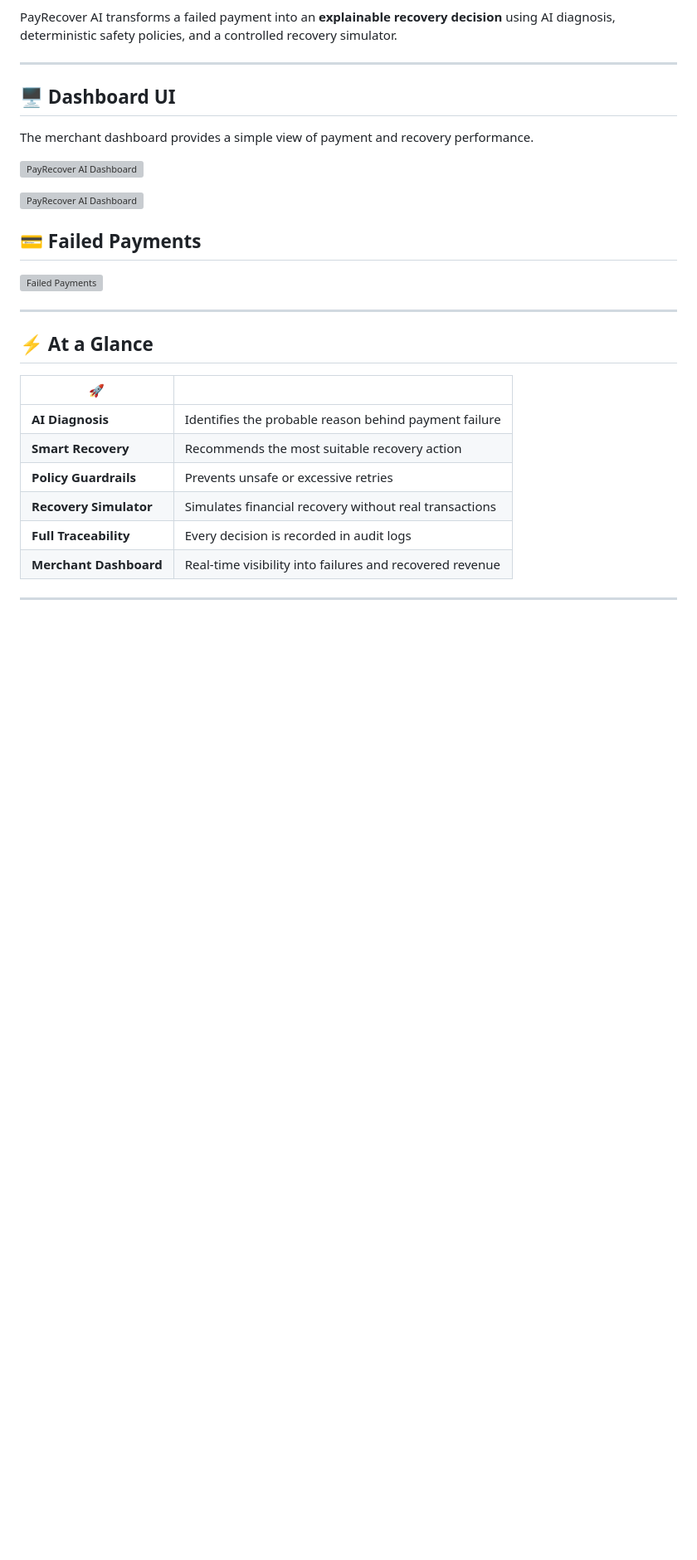
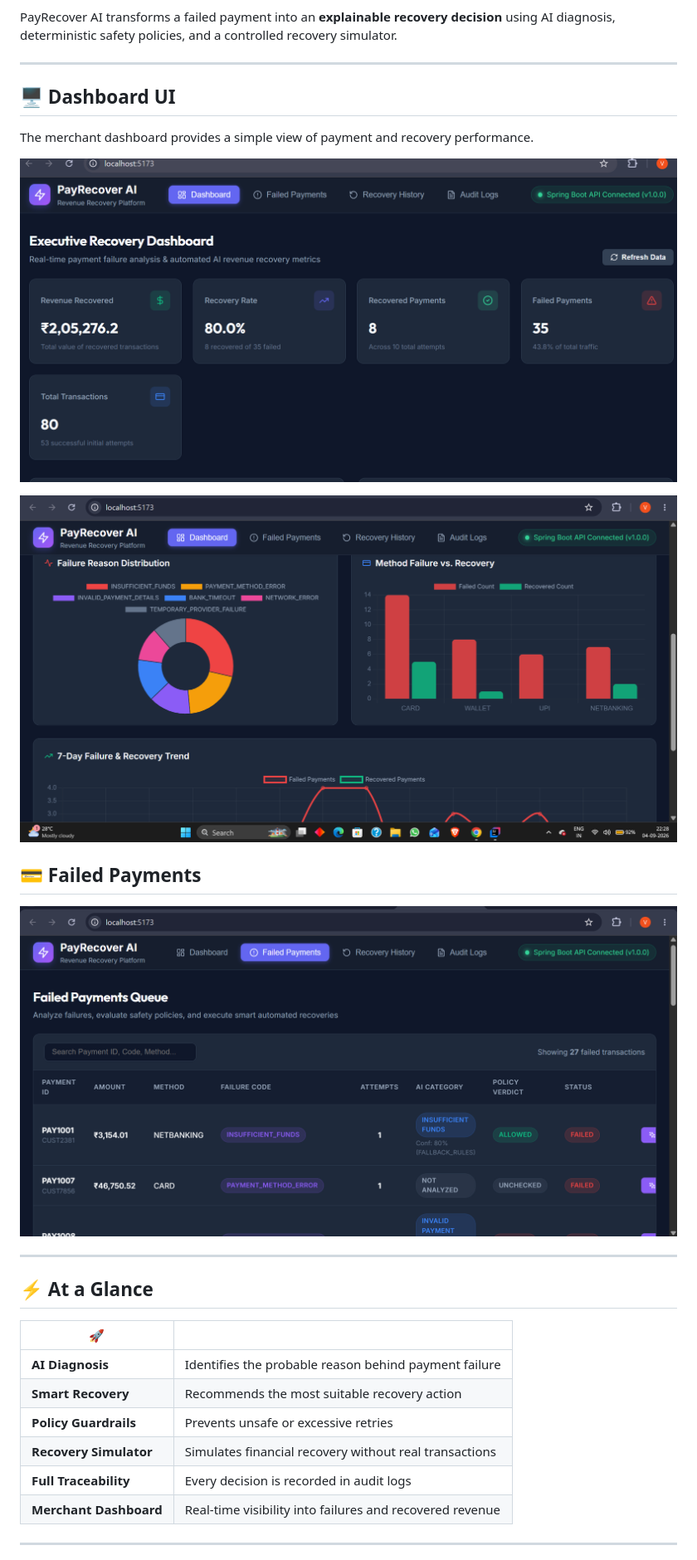
Before and after one commit to Vibhu333-mishra/PayRecover, a Markdown page: README.md, the part around the change. Shown at 83% size. Drawn GitHub-style; blank space fills up the shorter version; grey boxes are pictures that could not be loaded.

Commit message:
Complete PayRecover AI project

```diff
--- a/README.md
+++ b/README.md
@@ -12,15 +12,14 @@ PayRecover AI transforms a failed payment into an **explainable recovery decisio
 
 The merchant dashboard provides a simple view of payment and recovery performance.
 
+![PayRecover AI Dashboard](screenshots/DASHBOARD1.png)
 
 
-![PayRecover AI Dashboard](payrecover-ai/screenshots/DASHBOARD1.png)
-
-![PayRecover AI Dashboard](payrecover-ai/screenshots/DASHBOARD2.png)
+![PayRecover AI Dashboard](/screenshots/DASHBOARD2.png)
 
 ## 💳 Failed Payments
 
-![Failed Payments](payrecover-ai/screenshots/failed-payments.png)
+![Failed Payments](screenshots/failed-payments.png)
 
 
 ---
```
